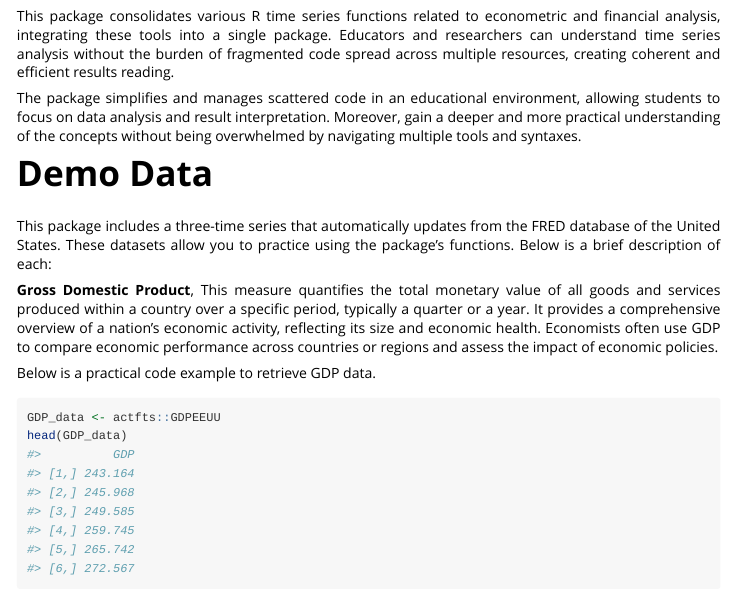
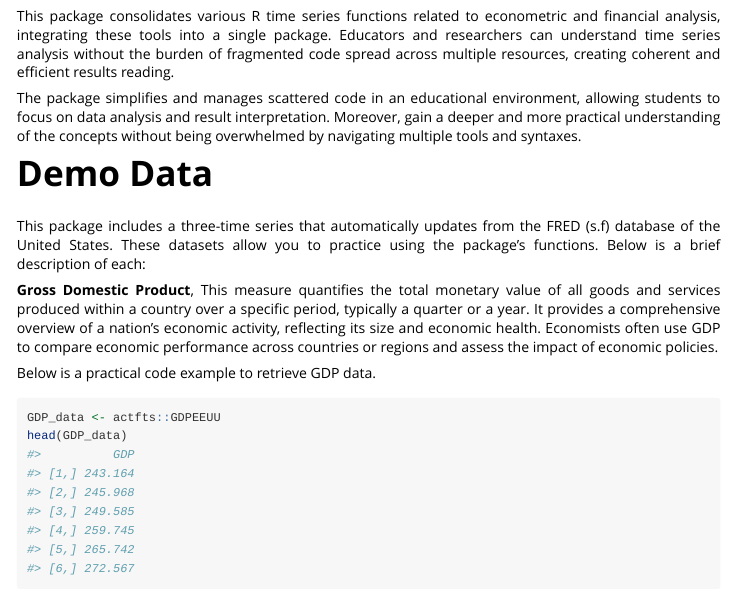
Before and after one commit to SergioFinances/actfts, an R Markdown document (vignettes/actfts.Rmd): the page in a window 1100 px wide, from 190 px down. Rendered offline with R 4.5, knitr and Pandoc, with nearby package versions; common packages that the code uses without loading them are loaded.

Commit message:
Version 0.1.0

```diff
--- a/vignettes/actfts.Rmd
+++ b/vignettes/actfts.Rmd
@@ -34,7 +34,7 @@ The package simplifies and manages scattered code in an educational environment,
 
 # Demo Data
 
-This package includes a three-time series that automatically updates from the FRED database of the United States. These datasets allow you to practice using the package’s functions. Below is a brief description of each:
+This package includes a three-time series that automatically updates from the FRED (s.f) database of the United States. These datasets allow you to practice using the package’s functions. Below is a brief description of each:
 
 **Gross Domestic Product**, This measure quantifies the total monetary value of all goods and services produced within a country over a specific period, typically a quarter or a year. It provides a comprehensive overview of a nation’s economic activity, reflecting its size and economic health. Economists often use GDP to compare economic performance across countries or regions and assess the impact of economic policies.
 
```
